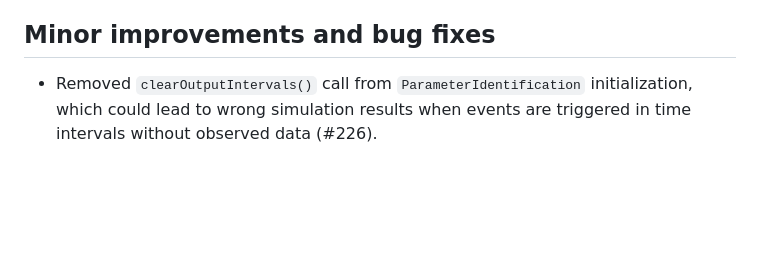
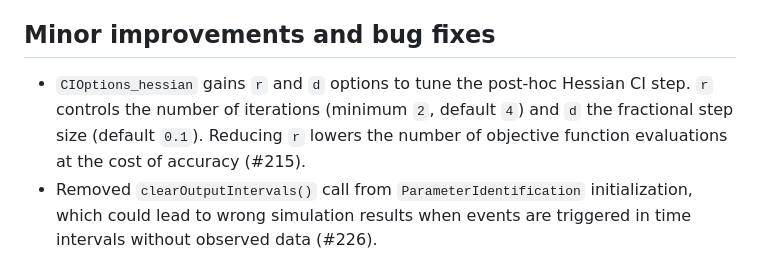
Before and after one commit to Open-Systems-Pharmacology/OSPSuite.ParameterIdentification, a Markdown page: NEWS.md, the part around the change. Rendered like a GitHub page; blank space fills up the shorter version.

Commit message:
update NEWS

```diff
--- a/NEWS.md
+++ b/NEWS.md
@@ -6,6 +6,7 @@
 
 ## Minor improvements and bug fixes
 
+- `CIOptions_hessian` gains `r` and `d` options to tune the post-hoc Hessian CI step. `r` controls the number of iterations (minimum `2`, default `4`) and `d` the fractional step size (default `0.1`). Reducing `r` lowers the number of objective function evaluations at the cost of accuracy (#215).
 - Removed `clearOutputIntervals()` call from `ParameterIdentification` initialization, which could lead to wrong simulation results when events are triggered in time intervals without observed data (#226).
 
 # ospsuite.parameteridentification 2.1.1
```
